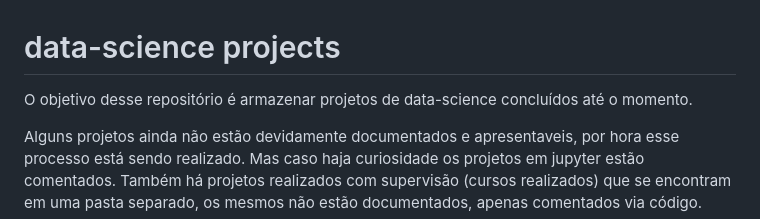
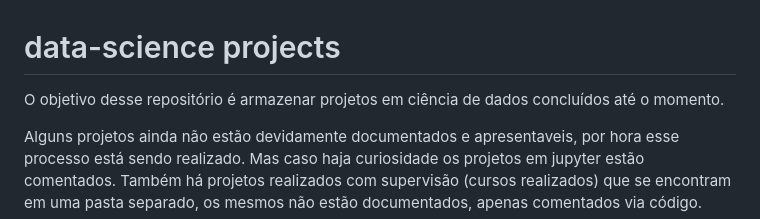
Before and after one commit to lucasarauj0h/data-science, a Markdown page: README.md, the part around the change. GitHub-like rendering.

```diff
--- a/README.md
+++ b/README.md
@@ -1,5 +1,6 @@
 # data-science projects
-O objetivo desse repositório é armazenar projetos de data-science concluídos até o momento.
+
+O objetivo desse repositório é armazenar projetos em ciência de dados concluídos até o momento.
 
 Alguns projetos ainda não estão devidamente documentados e apresentaveis, por hora esse processo está sendo realizado. Mas caso haja curiosidade os projetos em jupyter estão comentados.
 Também há projetos realizados com supervisão (cursos realizados) que se encontram em uma pasta separado, os mesmos não estão documentados, apenas comentados via código.
```
